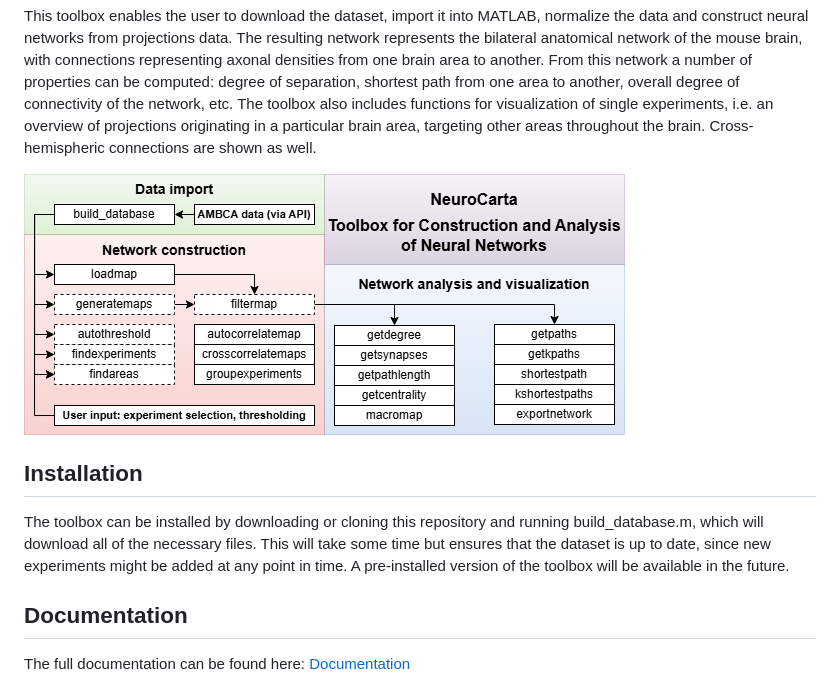
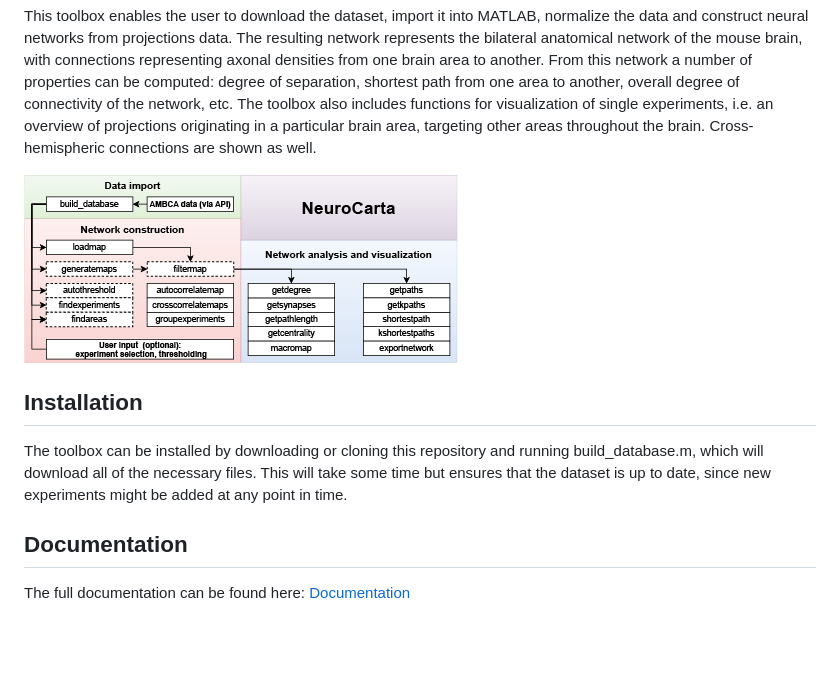
Before and after one commit to DepartmentofNeurophysiology/Neurocarta, a Markdown page: README.md, the part around the change. Rendered like a GitHub page; pictures changed too: Documentation/flowchart.png; blank space fills up the shorter version.

Commit message:
flowchart update

```diff
--- a/README.md
+++ b/README.md
@@ -8,7 +8,7 @@ This toolbox enables the user to download the dataset, import it into MATLAB, no
 ![Workflow](Documentation/flowchart.png)
 
 ## Installation
-The toolbox can be installed by downloading or cloning this repository and running build_database.m, which will download all of the necessary files. This will take some time but ensures that the dataset is up to date, since new experiments might be added at any point in time. A pre-installed version of the toolbox will be available in the future.
+The toolbox can be installed by downloading or cloning this repository and running build_database.m, which will download all of the necessary files. This will take some time but ensures that the dataset is up to date, since new experiments might be added at any point in time.
 
 ## Documentation
 The full documentation can be found here: [Documentation](Documentation/Documentation.md)
```
